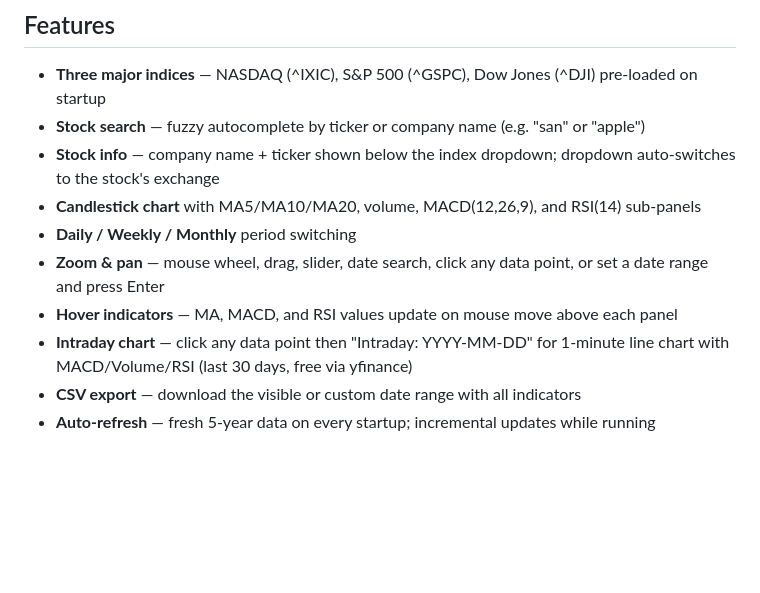
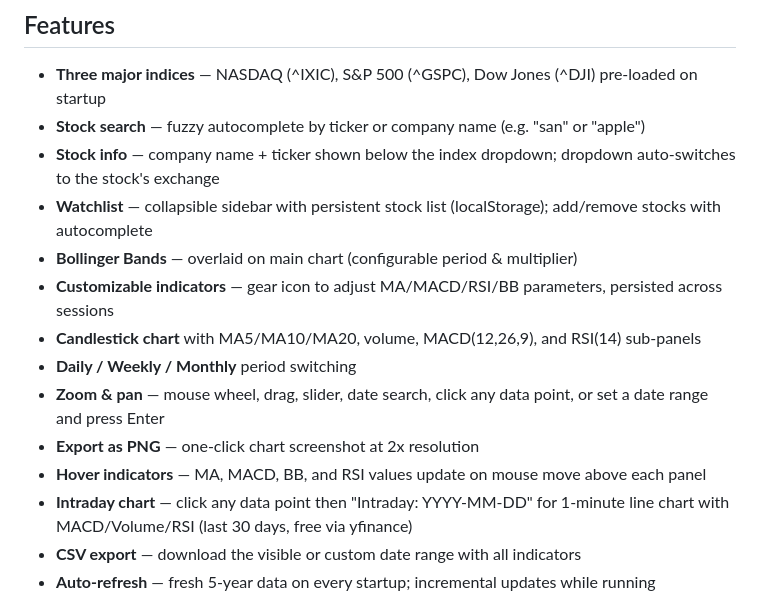
Before and after one commit to orange-suli/us_stock_data_vis, a Markdown page: README.md, the part around the change. Drawn GitHub-style; blank space fills up the shorter version.

Commit message:
Update README with watchlist, Bollinger Bands, export, and customizable indicators
Co-Authored-By: Claude <noreply@anthropic.com>

```diff
--- a/README.md
+++ b/README.md
@@ -9,10 +9,14 @@ A full-stack financial charting application covering NASDAQ, S&P 500, Dow Jones,
 - **Three major indices** — NASDAQ (^IXIC), S&P 500 (^GSPC), Dow Jones (^DJI) pre-loaded on startup
 - **Stock search** — fuzzy autocomplete by ticker or company name (e.g. "san" or "apple")
 - **Stock info** — company name + ticker shown below the index dropdown; dropdown auto-switches to the stock's exchange
+- **Watchlist** — collapsible sidebar with persistent stock list (localStorage); add/remove stocks with autocomplete
+- **Bollinger Bands** — overlaid on main chart (configurable period & multiplier)
+- **Customizable indicators** — gear icon to adjust MA/MACD/RSI/BB parameters, persisted across sessions
 - **Candlestick chart** with MA5/MA10/MA20, volume, MACD(12,26,9), and RSI(14) sub-panels
 - **Daily / Weekly / Monthly** period switching
 - **Zoom & pan** — mouse wheel, drag, slider, date search, click any data point, or set a date range and press Enter
-- **Hover indicators** — MA, MACD, and RSI values update on mouse move above each panel
+- **Export as PNG** — one-click chart screenshot at 2x resolution
+- **Hover indicators** — MA, MACD, BB, and RSI values update on mouse move above each panel
 - **Intraday chart** — click any data point then "Intraday: YYYY-MM-DD" for 1-minute line chart with MACD/Volume/RSI (last 30 days, free via yfinance)
 - **CSV export** — download the visible or custom date range with all indicators
 - **Auto-refresh** — fresh 5-year data on every startup; incremental updates while running
```
